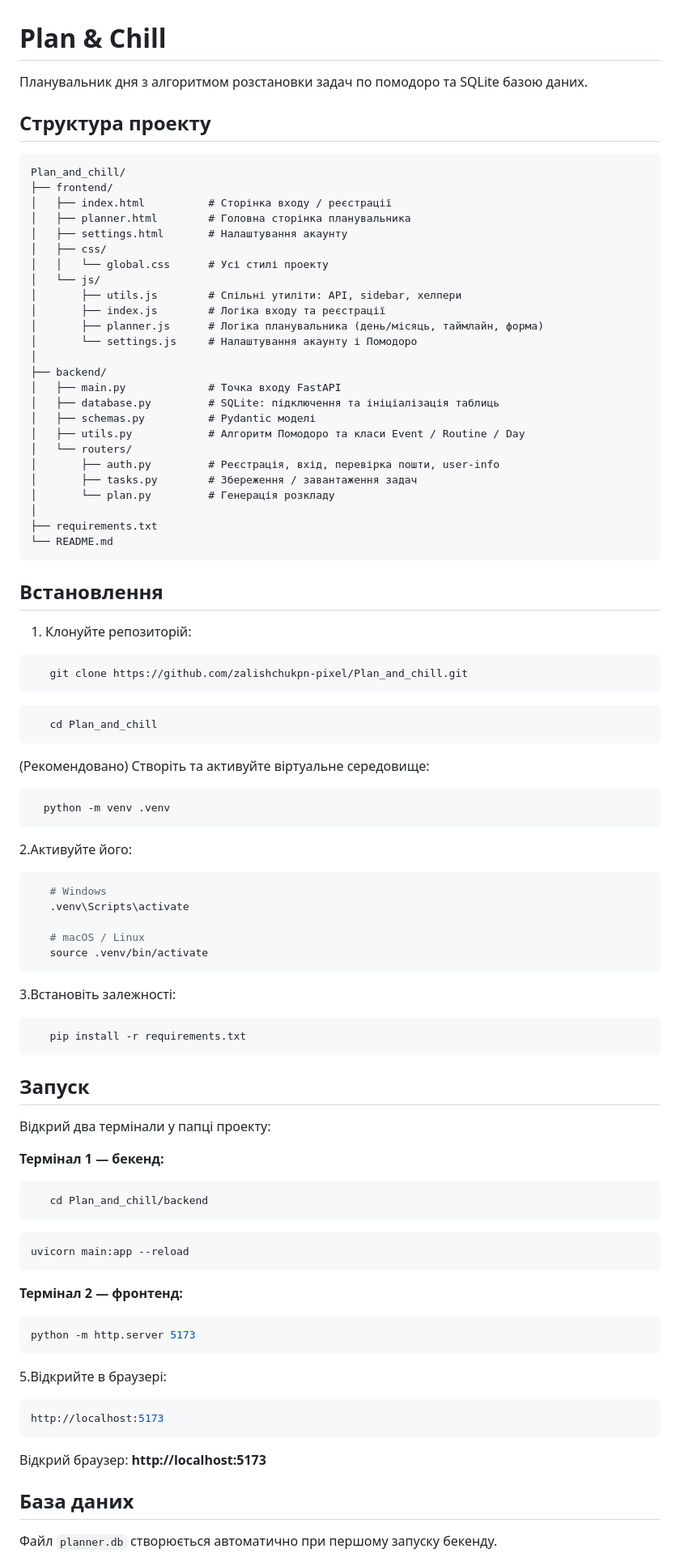
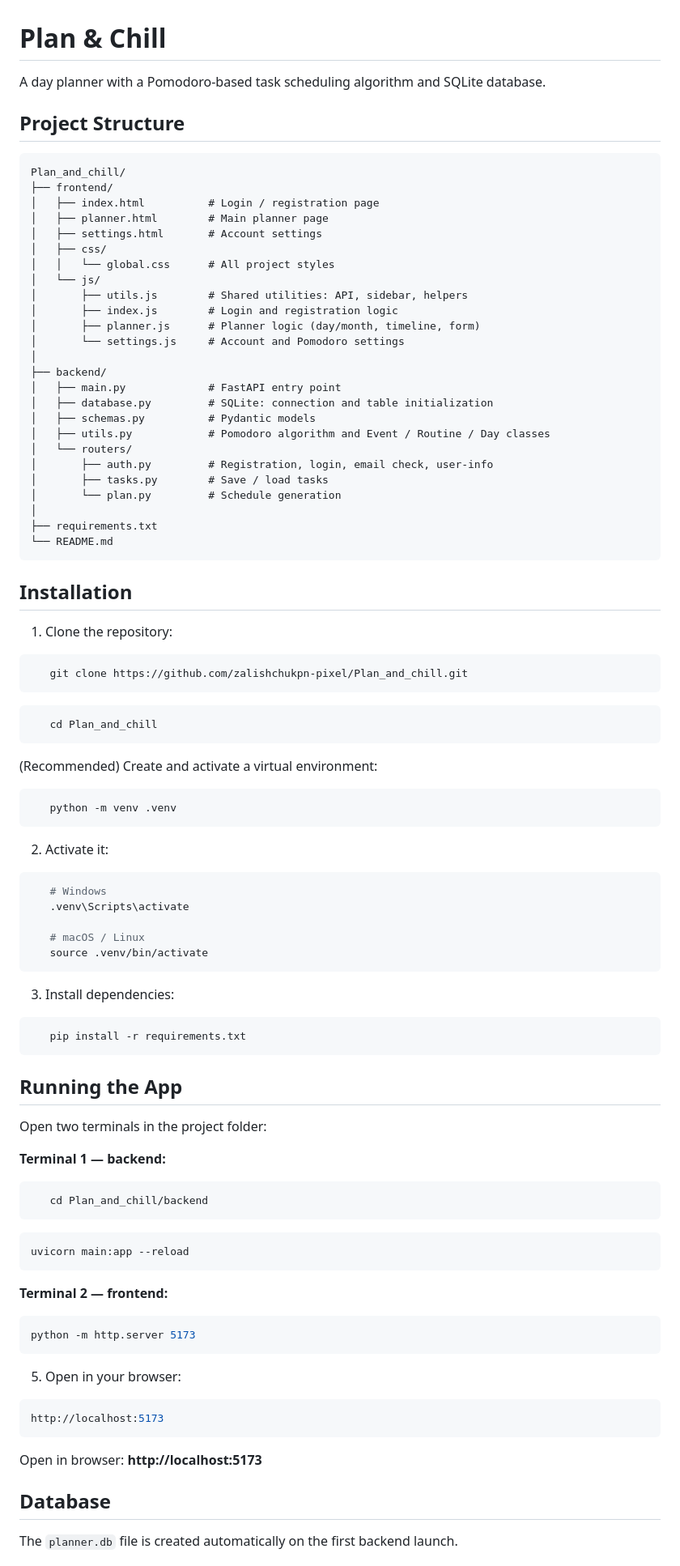
Before and after one commit to zalishchukpn-pixel/Plan_and_chill, a Markdown page: README.md, the part around one of its changes. Shown at 81% size. Rendered like a GitHub page.

````diff
--- a/README.md
+++ b/README.md
@@ -1,40 +1,40 @@
 # Plan & Chill
 
-Планувальник дня з алгоритмом розстановки задач по помодоро та SQLite базою даних.
+A day planner with a Pomodoro-based task scheduling algorithm and SQLite database.
 
-## Структура проекту
+## Project Structure
 
 ```
 Plan_and_chill/
 ├── frontend/
-│   ├── index.html          # Сторінка входу / реєстрації
-│   ├── planner.html        # Головна сторінка планувальника
-│   ├── settings.html       # Налаштування акаунту
+│   ├── index.html          # Login / registration page
+│   ├── planner.html        # Main planner page
+│   ├── settings.html       # Account settings
 │   ├── css/
-│   │   └── global.css      # Усі стилі проекту
+│   │   └── global.css      # All project styles
 │   └── js/
-│       ├── utils.js        # Спільні утиліти: API, sidebar, хелпери
-│       ├── index.js        # Логіка входу та реєстрації
-│       ├── planner.js      # Логіка планувальника (день/місяць, таймлайн, форма)
-│       └── settings.js     # Налаштування акаунту і Помодоро
+│       ├── utils.js        # Shared utilities: API, sidebar, helpers
+│       ├── index.js        # Login and registration logic
+│       ├── planner.js      # Planner logic (day/month, timeline, form)
+│       └── settings.js     # Account and Pomodoro settings
 │
 ├── backend/
-│   ├── main.py             # Точка входу FastAPI
-│   ├── database.py         # SQLite: підключення та ініціалізація таблиць
-│   ├── schemas.py          # Pydantic моделі
-│   ├── utils.py            # Алгоритм Помодоро та класи Event / Routine / Day
+│   ├── main.py             # FastAPI entry point
+│   ├── database.py         # SQLite: connection and table initialization
+│   ├── schemas.py          # Pydantic models
+│   ├── utils.py            # Pomodoro algorithm and Event / Routine / Day classes
 │   └── routers/
-│       ├── auth.py         # Реєстрація, вхід, перевірка пошти, user-info
-│       ├── tasks.py        # Збереження / завантаження задач
-│       └── plan.py         # Генерація розкладу
+│       ├── auth.py         # Registration, login, email check, user-info
+│       ├── tasks.py        # Save / load tasks
+│       └── plan.py         # Schedule generation
 │
 ├── requirements.txt
 └── README.md
 ```
 
-## Встановлення
+## Installation
 
-1. Клонуйте репозиторій:
+1. Clone the repository:
 
 ```bash
    git clone https://github.com/zalishchukpn-pixel/Plan_and_chill.git
@@ -43,12 +43,12 @@ Plan_and_chill/
    cd Plan_and_chill
 ```
 
-(Рекомендовано) Створіть та активуйте віртуальне середовище:
- ```bash
+(Recommended) Create and activate a virtual environment:
+```bash
    python -m venv .venv
 ```
 
-2.Активуйте його:
+2. Activate it:
 ```bash
    # Windows
    .venv\Scripts\activate
@@ -57,16 +57,16 @@ Plan_and_chill/
    source .venv/bin/activate
 ```
 
-3.Встановіть залежності:
+3. Install dependencies:
 ```bash
    pip install -r requirements.txt
 ```
 
-## Запуск
+## Running the App
 
-Відкрий два термінали у папці проекту:
+Open two terminals in the project folder:
 
-**Термінал 1 — бекенд:**
+**Terminal 1 — backend:**
 ```bash
    cd Plan_and_chill/backend
 ```
@@ -75,22 +75,22 @@ Plan_and_chill/
 uvicorn main:app --reload
 ```
 
-**Термінал 2 — фронтенд:**
+**Terminal 2 — frontend:**
 ```bash
 python -m http.server 5173
 ```
 
-5.Відкрийте в браузері:
+5. Open in your browser:
 ```bash
 http://localhost:5173
 ```
 
 
-Відкрий браузер: **http://localhost:5173**
+Open in browser: **http://localhost:5173**
 
 
-## База даних
+## Database
 
-Файл `planner.db` створюється автоматично при першому запуску бекенду.
+The `planner.db` file is created automatically on the first backend launch.
 
 
````
Also changed, not shown: other parts of README.md (+34 -34 lines).
